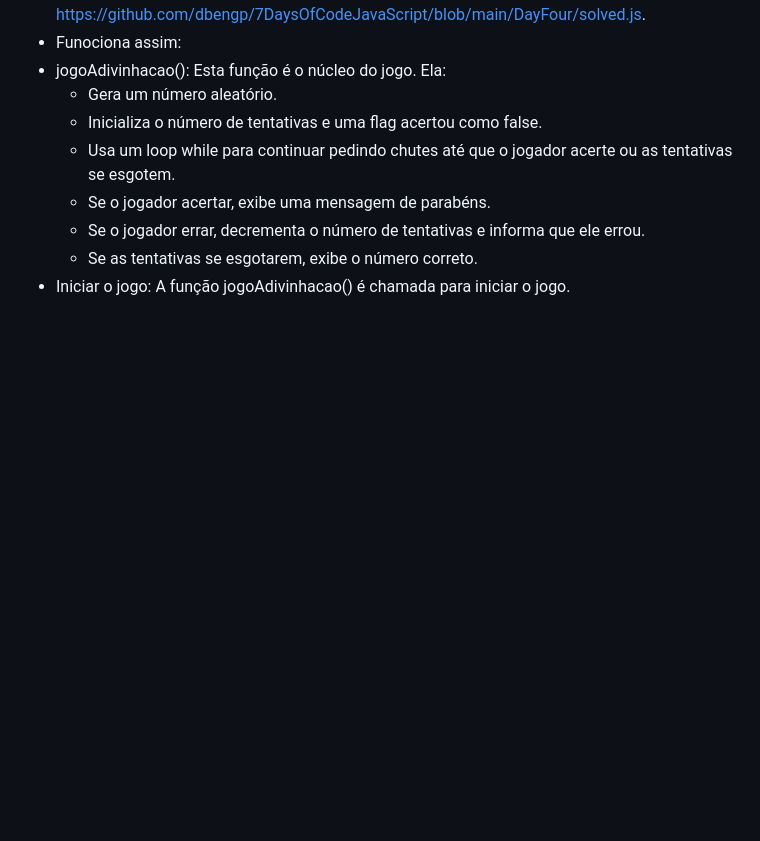
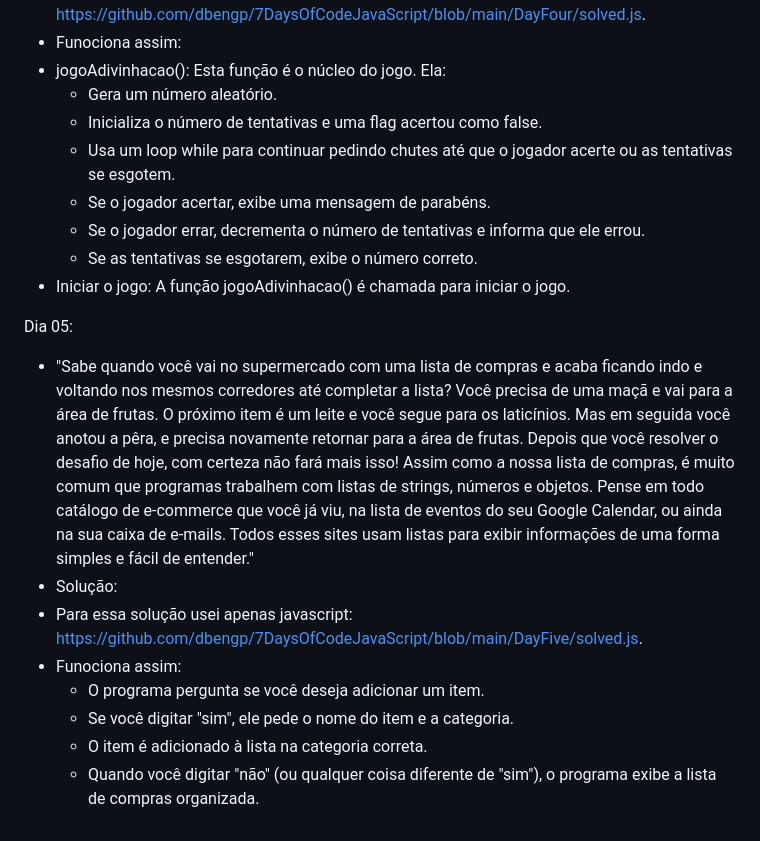
Before and after one commit to dbengp/7DaysOfCodeJavaScript, a Markdown page: README.md, the part around the change. Rendered like a GitHub page; blank space fills up the shorter version.

```diff
--- a/README.md
+++ b/README.md
@@ -100,3 +100,13 @@ Dia 04:
   - Se o jogador errar, decrementa o número de tentativas e informa que ele errou.
   - Se as tentativas se esgotarem, exibe o número correto.
 - Iniciar o jogo: A função jogoAdivinhacao() é chamada para iniciar o jogo.
+
+Dia 05:
+- "Sabe quando você vai no supermercado com uma lista de compras e acaba ficando indo e voltando nos mesmos corredores até completar a lista? Você precisa de uma maçã e vai para a área de frutas. O próximo item é um leite e você segue para os laticínios. Mas em seguida você anotou a pêra, e precisa novamente retornar para a área de frutas. Depois que você resolver o desafio de hoje, com certeza não fará mais isso! Assim como a nossa lista de compras, é muito comum que programas trabalhem com listas de strings, números e objetos. Pense em todo catálogo de e-commerce que você já viu, na lista de eventos do seu Google Calendar, ou ainda na sua caixa de e-mails. Todos esses sites usam listas para exibir informações de uma forma simples e fácil de entender."
+- Solução:
+- Para essa solução usei apenas javascript: <https://github.com/dbengp/7DaysOfCodeJavaScript/blob/main/DayFive/solved.js>.
+- Funociona assim:
+  - O programa pergunta se você deseja adicionar um item.
+  - Se você digitar "sim", ele pede o nome do item e a categoria.
+  - O item é adicionado à lista na categoria correta.
+  - Quando você digitar "não" (ou qualquer coisa diferente de "sim"), o programa exibe a lista de compras organizada.
```
